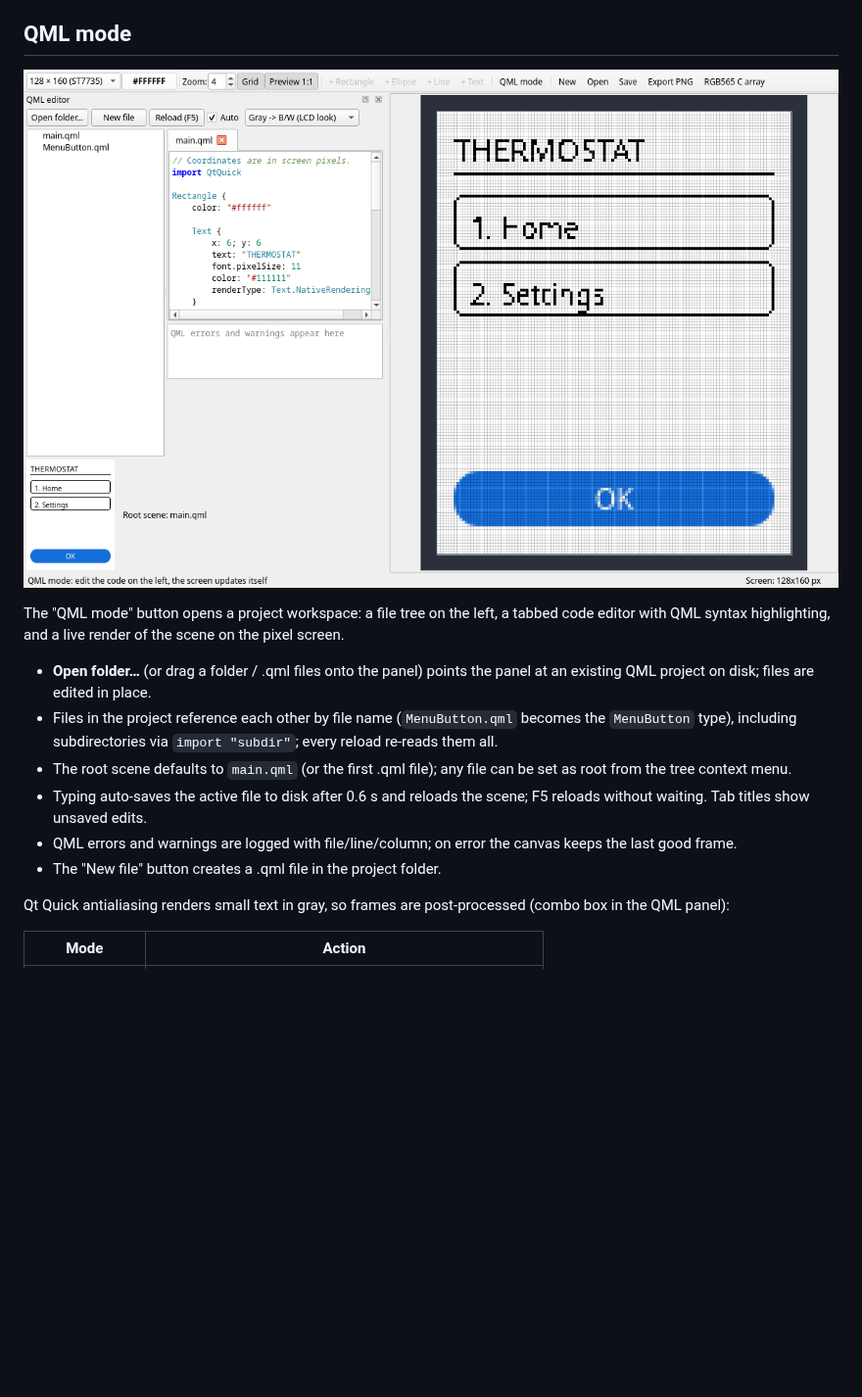
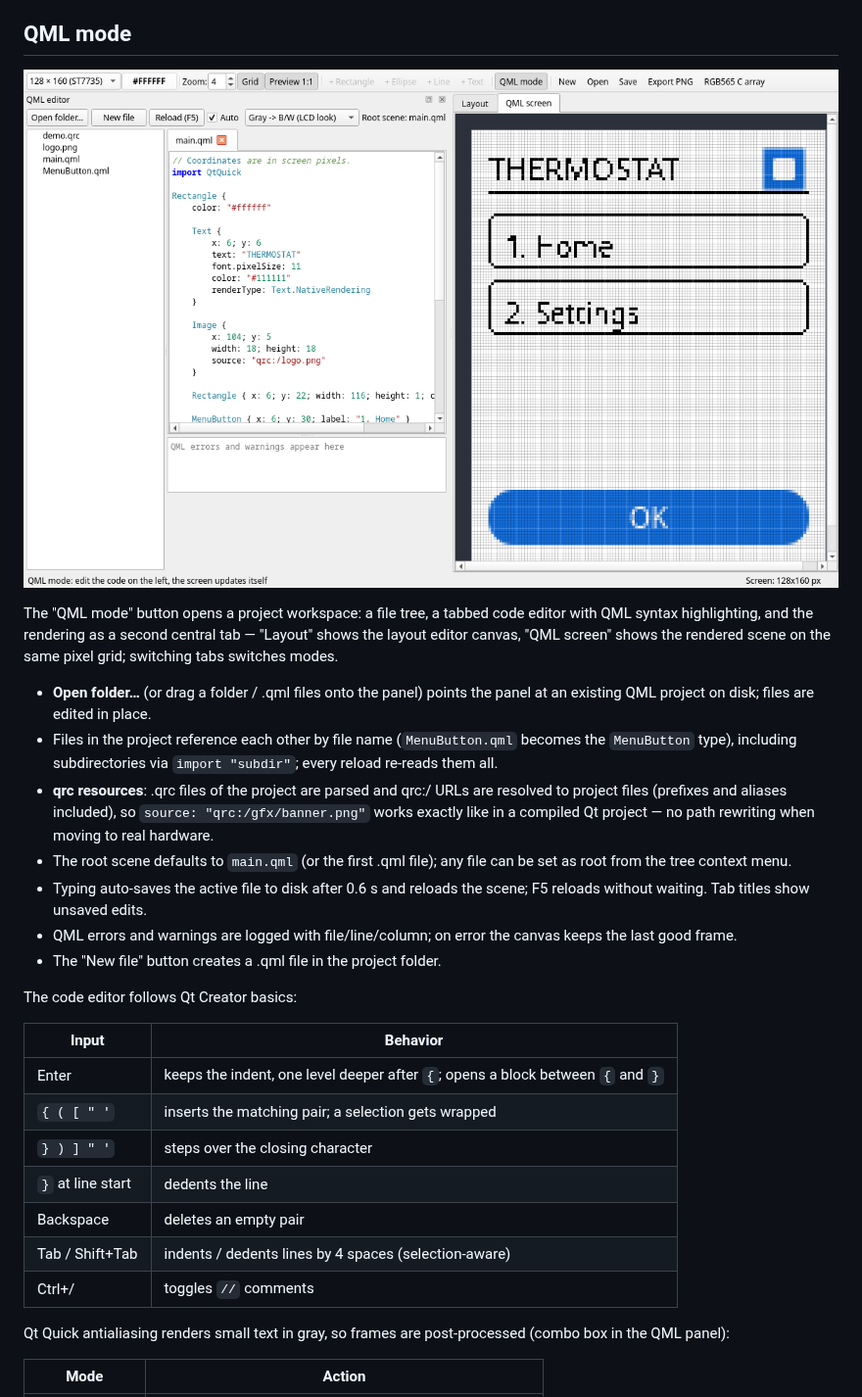
Before and after one commit to byhat/QPixelDesigner, a Markdown page: README.md, the part around the change. Shown at 98% size. Drawn GitHub-style; pictures changed too: docs/qml-mode.png; blank space fills up the shorter version.

Commit message:
QML mode: central screen tab, qrc resources, Qt Creator-like editor

```diff
--- a/README.md
+++ b/README.md
@@ -26,15 +26,20 @@ individually and fonts are rendered without antialiasing.
 
 ![QML mode](docs/qml-mode.png)
 
-The "QML mode" button opens a project workspace: a file tree on the left,
-a tabbed code editor with QML syntax highlighting, and a live render of the
-scene on the pixel screen.
+The "QML mode" button opens a project workspace: a file tree, a tabbed code
+editor with QML syntax highlighting, and the rendering as a second central
+tab — "Layout" shows the layout editor canvas, "QML screen" shows the
+rendered scene on the same pixel grid; switching tabs switches modes.
 
 - **Open folder…** (or drag a folder / .qml files onto the panel) points the
   panel at an existing QML project on disk; files are edited in place.
 - Files in the project reference each other by file name (`MenuButton.qml`
   becomes the `MenuButton` type), including subdirectories via
   `import "subdir"`; every reload re-reads them all.
+- **qrc resources**: .qrc files of the project are parsed and qrc:/ URLs are
+  resolved to project files (prefixes and aliases included), so
+  `source: "qrc:/gfx/banner.png"` works exactly like in a compiled Qt
+  project — no path rewriting when moving to real hardware.
 - The root scene defaults to `main.qml` (or the first .qml file); any file
   can be set as root from the tree context menu.
 - Typing auto-saves the active file to disk after 0.6 s and reloads the
@@ -42,6 +47,18 @@ scene on the pixel screen.
 - QML errors and warnings are logged with file/line/column; on error the
   canvas keeps the last good frame.
 - The "New file" button creates a .qml file in the project folder.
+
+The code editor follows Qt Creator basics:
+
+| Input | Behavior |
+|---|---|
+| Enter | keeps the indent, one level deeper after `{`; opens a block between `{` and `}` |
+| `{ ( [ " '` | inserts the matching pair; a selection gets wrapped |
+| `} ) ] " '` | steps over the closing character |
+| `}` at line start | dedents the line |
+| Backspace | deletes an empty pair |
+| Tab / Shift+Tab | indents / dedents lines by 4 spaces (selection-aware) |
+| Ctrl+/ | toggles `//` comments |
 
 Qt Quick antialiasing renders small text in gray, so frames are
 post-processed (combo box in the QML panel):
```
Also changed, not shown: docs/layout-mode.png, 7 other files.
